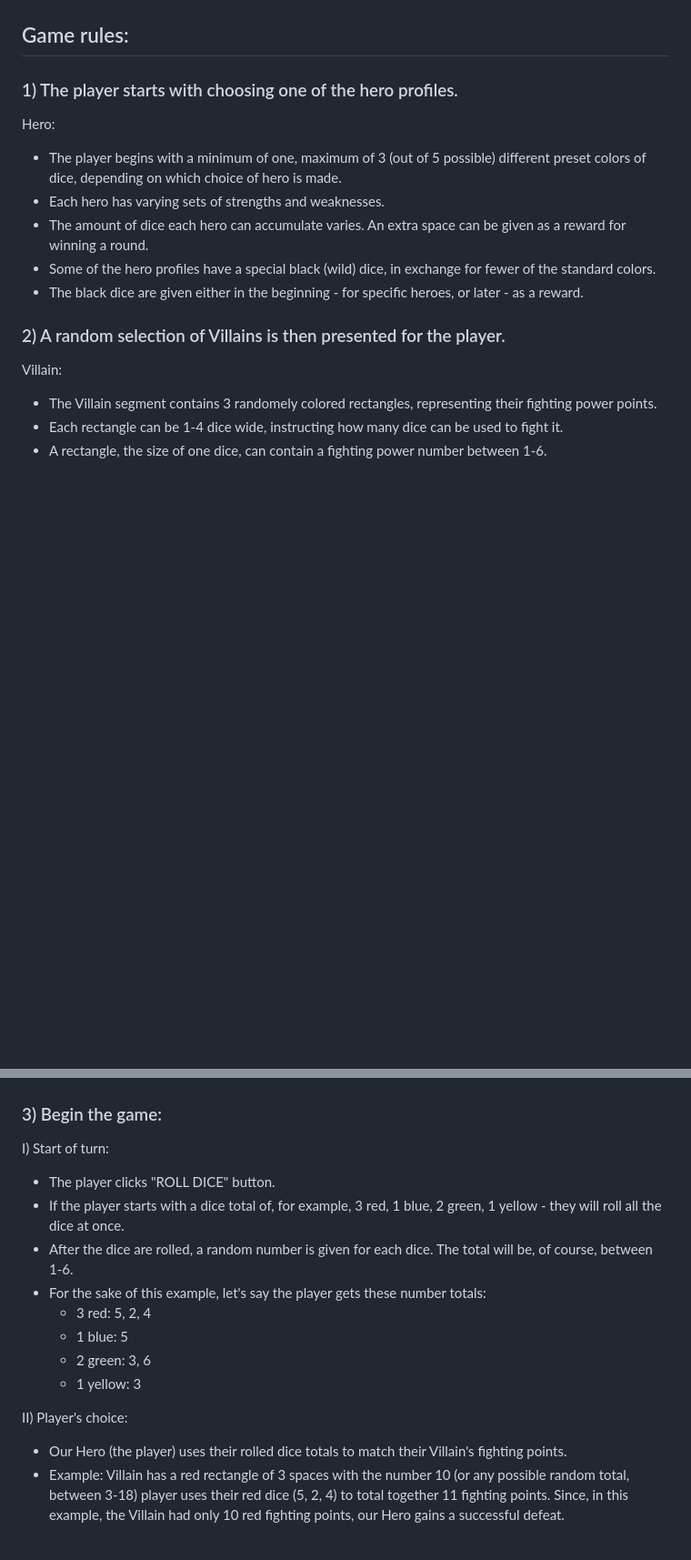
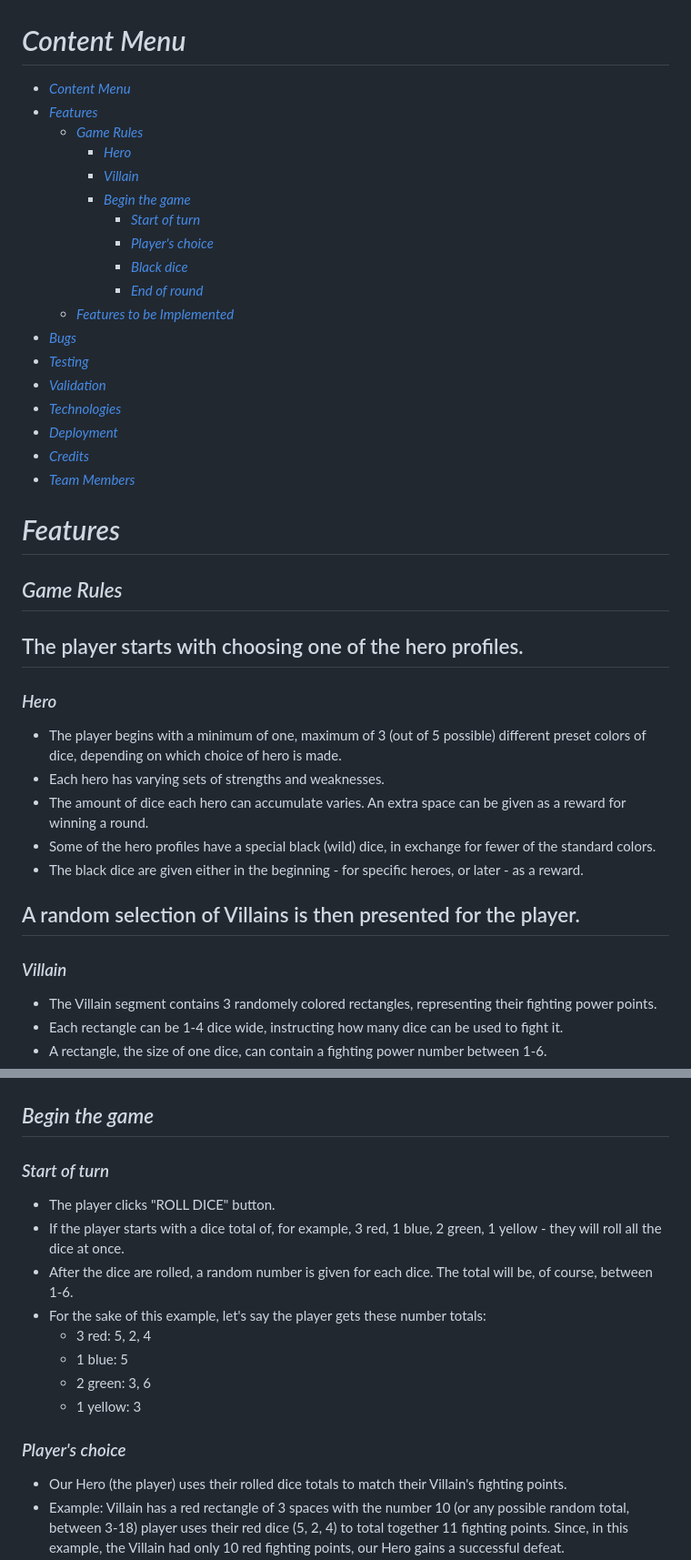
Before and after one commit to CodeConnoisseur74/team7-grogu-23-hackathon, a Markdown page: README.md, 2 parts joined by grey strips. Shown at 91% size. GitHub-like rendering; blank space fills up the shorter version.

```diff
--- a/README.md
+++ b/README.md
@@ -3,12 +3,36 @@
 
 ![main battlefield](/assets/images/README_screenshots/battlefield.png)
 
-## Game rules:
+
+# _Content Menu_
+
+- [_Content Menu_](#content-menu)
+- [_Features_](#features)
+  - [_Game Rules_](#game-rules)
+    - [_Hero_](#hero)
+    - [_Villain_](#villain)
+    - [_Begin the game_](#begin-the-game)
+      - [_Start of turn_](#start-of-turn)
+      - [_Player's choice_](#players-choice)
+      - [_Black dice_](#black-dice)
+      - [_End of round_](#end-of-round)
+  - [_Features to be Implemented_](#features-to-be-implemented)
+- [_Bugs_](#bugs)
+- [_Testing_](#testing)
+- [_Validation_](#validation)
+- [_Technologies_](#technologies)
+- [_Deployment_](#deployment)
+- [_Credits_](#credits)
+- [_Team Members_](#team-members)
 
 
-### 1) The player starts with choosing one of the hero profiles.
+# _Features_
+## _Game Rules_
 
-Hero:
+
+## The player starts with choosing one of the hero profiles.
+
+### _Hero_
 - The player begins with a minimum of one, maximum of 3 (out of 5 possible) different preset colors of dice, depending on which choice of hero is made.
 - Each hero has varying sets of strengths and weaknesses.
 - The amount of dice each hero can accumulate varies. An extra space can be given as a reward for winning a round.
@@ -16,9 +40,9 @@ Hero:
 - The black dice are given either in the beginning - for specific heroes, or later - as a reward.
 
 
-### 2) A random selection of Villains is then presented for the player.
+## A random selection of Villains is then presented for the player.
 
-Villain:
+### _Villain_
 - The Villain segment contains 3 randomely colored rectangles, representing their fighting power points.
 - Each rectangle can be 1-4 dice wide, instructing how many dice can be used to fight it.
 - A rectangle, the size of one dice, can contain a fighting power number between 1-6.
@@ -29,9 +53,9 @@ Villain:
 
 ![main battlefield](/assets/images/README_screenshots/villain-battlefield.png)
 
-### 3) Begin the game:
+## _Begin the game_
 
-I) Start of turn:
+### _Start of turn_
 
 - The player clicks "ROLL DICE" button.
 - If the player starts with a dice total of, for example, 3 red, 1 blue, 2 green, 1 yellow - they will roll all the dice at once.
@@ -43,7 +67,7 @@ I) Start of turn:
     - 1 yellow: 3
 
 
-II) Player's choice:
+### _Player's choice_
 
 - Our Hero (the player) uses their rolled dice totals to match their Villain's fighting points.
 - Example: Villain has a red rectangle of 3 spaces with the number 10 (or any possible random total, between 3-18) player uses their red dice (5, 2, 4) to total together 11 fighting points. Since, in this example, the Villain had only 10 red fighting points, our Hero gains a successful defeat.
```
Also changed, not shown: other parts of README.md (+43 -8 lines).
